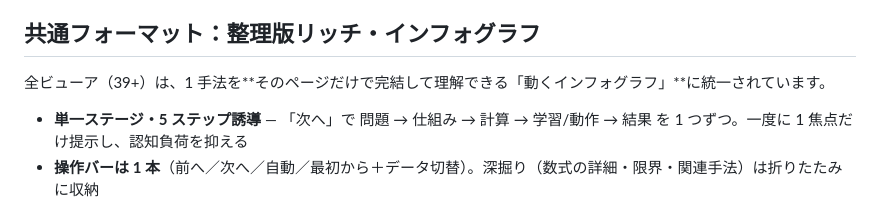
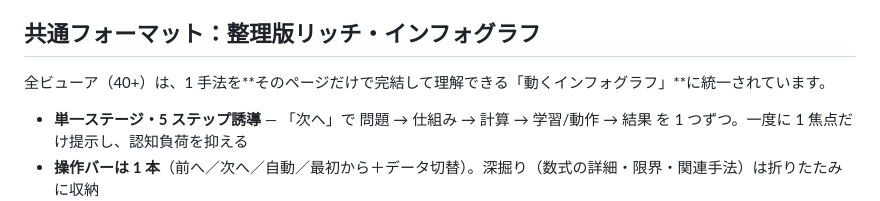
Before and after one commit to lutelute/process_nn, a Markdown page: README.md, the part around the change. Rendered like a GitHub page.

Commit message:
polish(README): 本数表記『39+』→『40+』に整合(トップindexの『40以上』と一致)
微細ポリッシュ。最終スポット確認。README冒頭の『全ビューア（39+）』を実態(viz41本+GPT-2=42)とトップindex.htmlの『40 以上』に合わせ『40+』へ。本数表記をプロジェクト内で統一。

Co-Authored-By: Claude Opus 4.8 (1M context) <noreply@anthropic.com>
Claude-Session: https://claude.ai/code/session_01LjUkVbnm1PLYHEfniTT2gE

```diff
--- a/README.md
+++ b/README.md
@@ -7,7 +7,7 @@
 
 ## 共通フォーマット：整理版リッチ・インフォグラフ
 
-全ビューア（39+）は、1 手法を**そのページだけで完結して理解できる「動くインフォグラフ」**に統一されています。
+全ビューア（40+）は、1 手法を**そのページだけで完結して理解できる「動くインフォグラフ」**に統一されています。
 
 - **単一ステージ・5 ステップ誘導** — 「次へ」で 問題 → 仕組み → 計算 → 学習/動作 → 結果 を 1 つずつ。一度に 1 焦点だけ提示し、認知負荷を抑える
 - **操作バーは 1 本**（前へ／次へ／自動／最初から＋データ切替）。深掘り（数式の詳細・限界・関連手法）は折りたたみに収納
```
